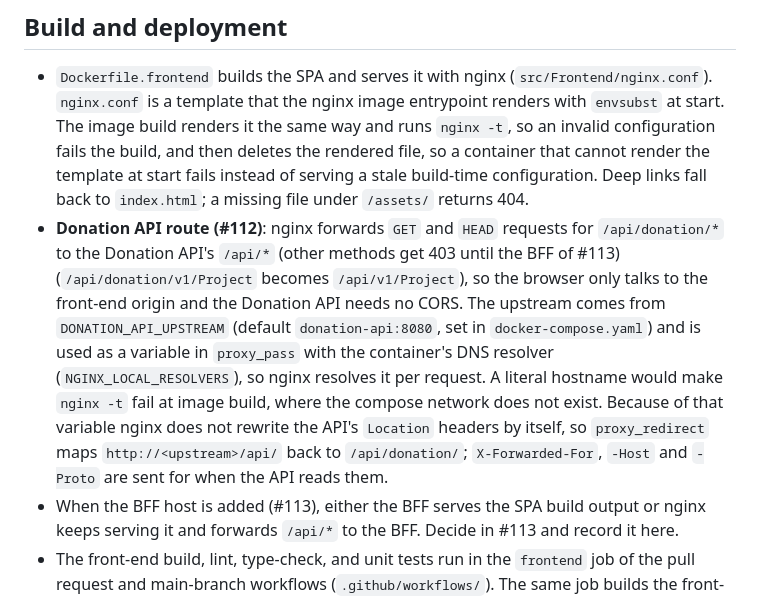
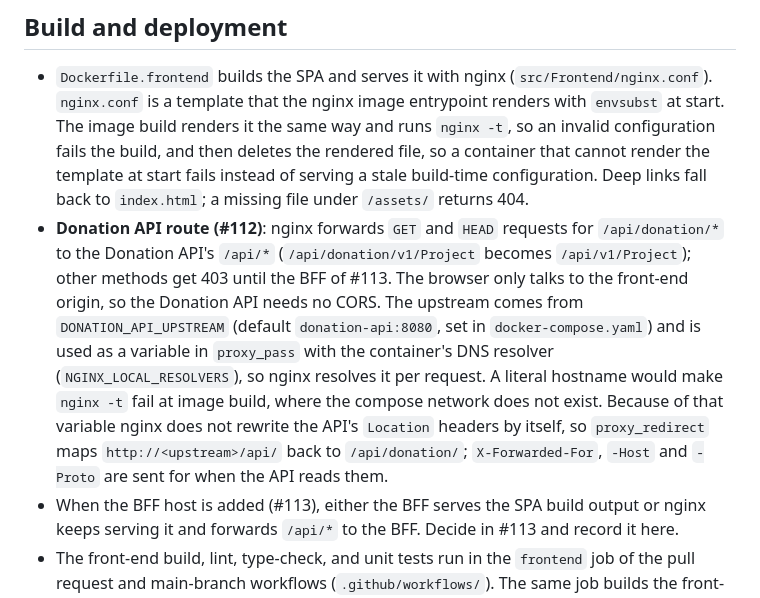
Before and after one commit to wouterfennis/TimeForCode, a Markdown page: docs/frontend/architecture.md, the part around the change. GitHub-like rendering.

Commit message:
docs(frontend): reword the Donation API route paragraph (#112)
Co-Authored-By: Claude Sonnet 5.5 <noreply@anthropic.com>

```diff
--- a/docs/frontend/architecture.md
+++ b/docs/frontend/architecture.md
@@ -152,7 +152,7 @@ Login starts with a browser navigation to the Authorization API login endpoint (
 ## Build and deployment
 
 - `Dockerfile.frontend` builds the SPA and serves it with nginx (`src/Frontend/nginx.conf`). `nginx.conf` is a template that the nginx image entrypoint renders with `envsubst` at start. The image build renders it the same way and runs `nginx -t`, so an invalid configuration fails the build, and then deletes the rendered file, so a container that cannot render the template at start fails instead of serving a stale build-time configuration. Deep links fall back to `index.html`; a missing file under `/assets/` returns 404.
-- **Donation API route (#112)**: nginx forwards `GET` and `HEAD` requests for `/api/donation/*` to the Donation API's `/api/*` (other methods get 403 until the BFF of #113) (`/api/donation/v1/Project` becomes `/api/v1/Project`), so the browser only talks to the front-end origin and the Donation API needs no CORS. The upstream comes from `DONATION_API_UPSTREAM` (default `donation-api:8080`, set in `docker-compose.yaml`) and is used as a variable in `proxy_pass` with the container's DNS resolver (`NGINX_LOCAL_RESOLVERS`), so nginx resolves it per request. A literal hostname would make `nginx -t` fail at image build, where the compose network does not exist. Because of that variable nginx does not rewrite the API's `Location` headers by itself, so `proxy_redirect` maps `http://<upstream>/api/` back to `/api/donation/`; `X-Forwarded-For`, `-Host` and `-Proto` are sent for when the API reads them.
+- **Donation API route (#112)**: nginx forwards `GET` and `HEAD` requests for `/api/donation/*` to the Donation API's `/api/*` (`/api/donation/v1/Project` becomes `/api/v1/Project`); other methods get 403 until the BFF of #113. The browser only talks to the front-end origin, so the Donation API needs no CORS. The upstream comes from `DONATION_API_UPSTREAM` (default `donation-api:8080`, set in `docker-compose.yaml`) and is used as a variable in `proxy_pass` with the container's DNS resolver (`NGINX_LOCAL_RESOLVERS`), so nginx resolves it per request. A literal hostname would make `nginx -t` fail at image build, where the compose network does not exist. Because of that variable nginx does not rewrite the API's `Location` headers by itself, so `proxy_redirect` maps `http://<upstream>/api/` back to `/api/donation/`; `X-Forwarded-For`, `-Host` and `-Proto` are sent for when the API reads them.
 - When the BFF host is added (#113), either the BFF serves the SPA build output or nginx keeps serving it and forwards `/api/*` to the BFF. Decide in #113 and record it here.
 - The front-end build, lint, type-check, and unit tests run in the `frontend` job of the pull request and main-branch workflows (`.github/workflows/`). The same job builds the front-end image from `Dockerfile.frontend`; it is not pushed until the front-end has a deployment. A failing check fails the job; on `main` it also blocks Release Please.
 - `scripts/smoke-test.ps1` (section 5) checks the running front-end in the local stack: the SPA at `/` and on a deep link, a built asset, the 404 for a missing asset, the security headers on each of those responses, the forwarding route `/api/donation/v1/Project`, and that writes on it are refused.
```
